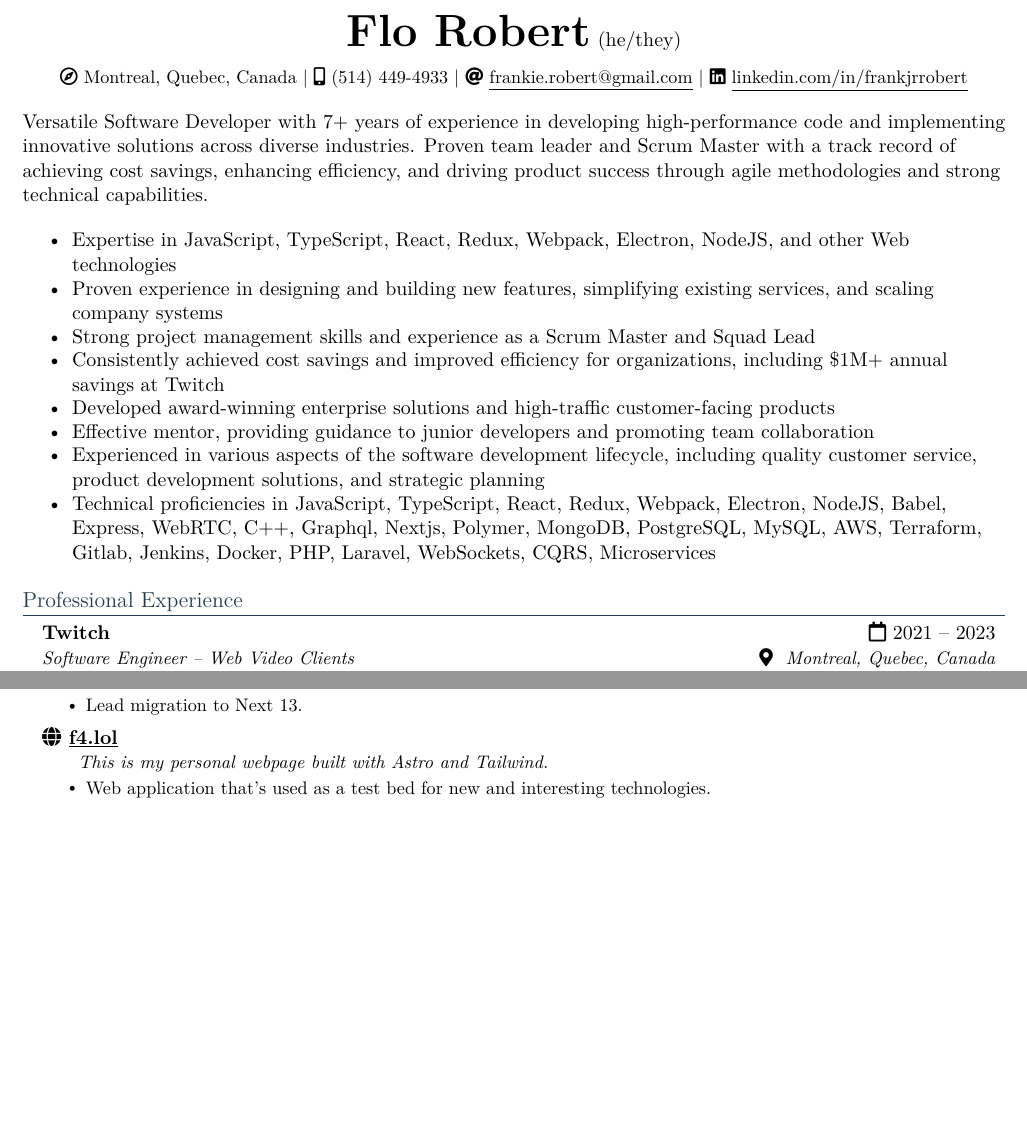
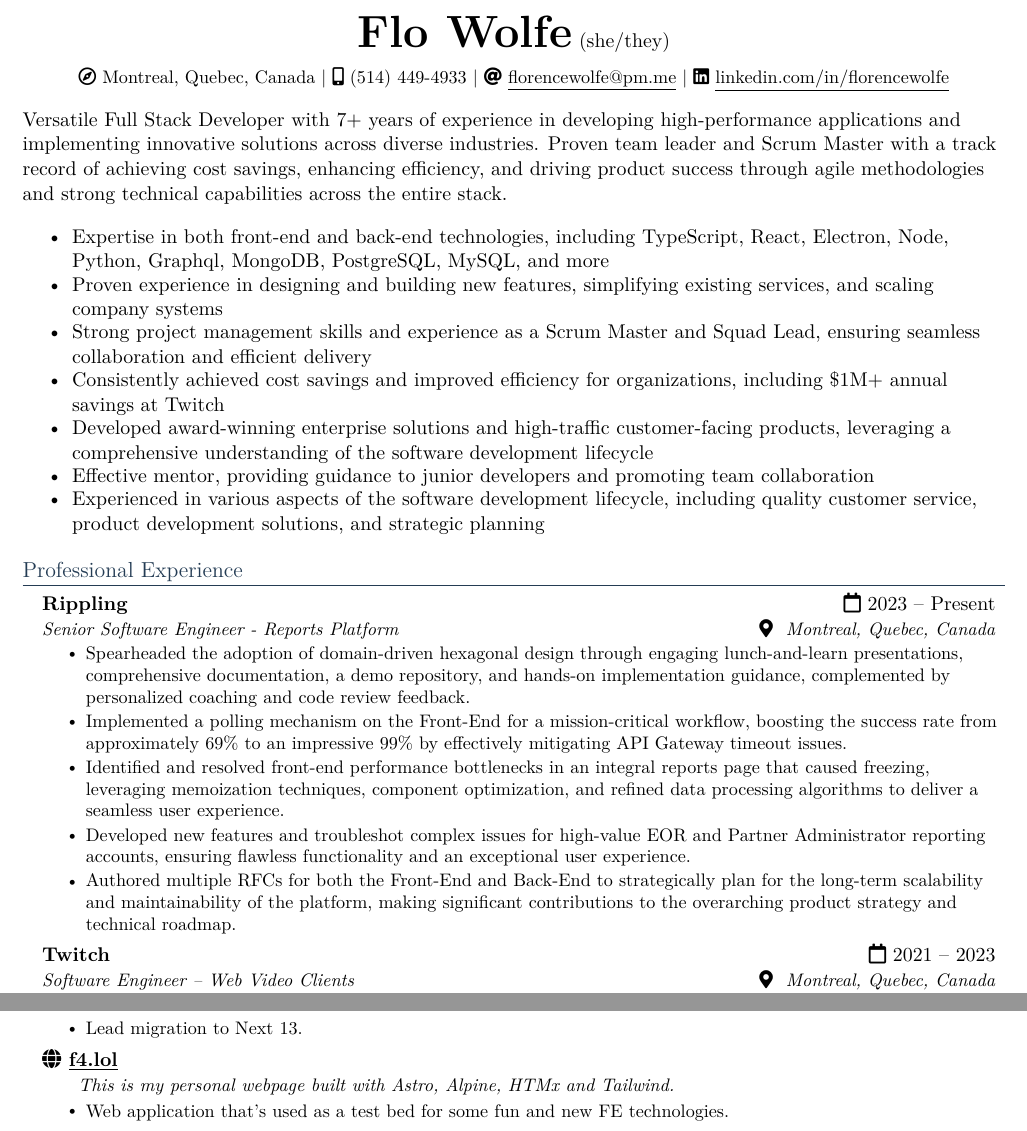
Before and after one commit to florence-wolfe/f4.lol, a LaTeX CV (resume/main.tex, which reads resume/definitions.tex, resume/experience.tex, resume/projects.tex): two parts of pages 1 and 2 of 2, joined at a grey line, cut at the place of the change, the shorter picture padded with empty space. Compiled offline with XeLaTeX.

Commit message:
Update resume

```diff
--- a/resume/definitions.tex
+++ b/resume/definitions.tex
@@ -1,6 +1,6 @@
-\def\myName{Flo Robert}
+\def\myName{Flo Wolfe}
 \def\myLocation{Montreal, Quebec, Canada}
 \def\myPhone{(514) 449-4933}
-\def\myEmail{frankie.robert@gmail.com}
-\def\myLinkedIn{linkedin.com/in/frankjrrobert}
-\def\myPronouns{he/they}
+\def\myEmail{florencewolfe@pm.me}
+\def\myLinkedIn{linkedin.com/in/florencewolfe}
+\def\myPronouns{she/they}
--- a/resume/experience.tex
+++ b/resume/experience.tex
@@ -1,6 +1,17 @@
 \section{Professional Experience}
 
 \resumeSubHeadingListStart
+
+    \resumeSubheading
+        {Rippling}{\faCalendar[regular] 2023 -- Present}
+        {Senior Software Engineer - Reports Platform}{\faMapMarker* \ Montreal, Quebec, Canada}
+        \resumeItemListStart
+            \resumeItem{Spearheaded the adoption of domain-driven hexagonal design through engaging lunch-and-learn presentations, comprehensive documentation, a demo repository, and hands-on implementation guidance, complemented by personalized coaching and code review feedback.}
+            \resumeItem{Implemented a polling mechanism on the Front-End for a mission-critical workflow, boosting the success rate from approximately 69\% to an impressive 99\% by effectively mitigating API Gateway timeout issues.}
+            \resumeItem{Identified and resolved front-end performance bottlenecks in an integral reports page that caused freezing, leveraging memoization techniques, component optimization, and refined data processing algorithms to deliver a seamless user experience.}
+            \resumeItem{Developed new features and troubleshot complex issues for high-value EOR and Partner Administrator reporting accounts, ensuring flawless functionality and an exceptional user experience.}
+            \resumeItem{Authored multiple RFCs for both the Front-End and Back-End to strategically plan for the long-term scalability and maintainability of the platform, making significant contributions to the overarching product strategy and technical roadmap.}
+        \resumeItemListEnd
 
     \resumeSubheading
         {Twitch}{\faCalendar[regular] 2021 -- 2023}
--- a/resume/projects.tex
+++ b/resume/projects.tex
@@ -12,9 +12,9 @@
 
 	\resumeSubheading
 		{\faGlobe \ \href{https://f4.lol}{\underline{f4.lol}}}{}
-		{\qquad This is my personal webpage built with Astro and Tailwind.}{}
+		{\qquad This is my personal webpage built with Astro, Alpine, HTMx and Tailwind.}{}
 		\resumeItemListStart
-			\resumeItem{Web application that's used as a test bed for new and interesting technologies.}
+			\resumeItem{Web application that's used as a test bed for some fun and new FE technologies.}
 		\resumeItemListEnd
 
 \resumeSubHeadingListEnd
--- a/resume/summary.tex
+++ b/resume/summary.tex
@@ -1,18 +1,13 @@
 \par
-Versatile Software Developer with 7+ years of experience in developing high-performance code and implementing innovative
-solutions across diverse industries. Proven team leader and Scrum Master with a track record of achieving cost savings, enhancing
-efficiency, and driving product success through agile methodologies and strong technical capabilities.
+Versatile Full Stack Developer with 7+ years of experience in developing high-performance applications and implementing innovative solutions across diverse industries.
+Proven team leader and Scrum Master with a track record of achieving cost savings, enhancing efficiency, and driving product success through agile methodologies and strong technical capabilities across the entire stack.
 
 \begin{itemize}[itemsep=-5pt]
-    \item Expertise in JavaScript, TypeScript, React, Redux, Webpack, Electron, NodeJS, and other Web technologies
+    \item Expertise in both front-end and back-end technologies, including TypeScript, React, Electron, Node, Python, Graphql, MongoDB, PostgreSQL, MySQL, and more
     \item Proven experience in designing and building new features, simplifying existing services, and scaling company systems
-    \item Strong project management skills and experience as a Scrum Master and Squad Lead
+    \item Strong project management skills and experience as a Scrum Master and Squad Lead, ensuring seamless collaboration and efficient delivery
     \item Consistently achieved cost savings and improved efficiency for organizations, including \textdollar 1M+ annual savings at Twitch
-    \item Developed award-winning enterprise solutions and high-traffic customer-facing products
+    \item Developed award-winning enterprise solutions and high-traffic customer-facing products, leveraging a comprehensive understanding of the software development lifecycle
     \item Effective mentor, providing guidance to junior developers and promoting team collaboration
-    \item Experienced in various aspects of the software development lifecycle, including quality customer service, product
-development solutions, and strategic planning
-    \item Technical proficiencies in JavaScript, TypeScript, React, Redux, Webpack, Electron, NodeJS, Babel, Express, WebRTC, C++,
-Graphql, Nextjs, Polymer, MongoDB, PostgreSQL, MySQL, AWS, Terraform, Gitlab, Jenkins, Docker, PHP, Laravel, WebSockets,
-CQRS, Microservices
+    \item Experienced in various aspects of the software development lifecycle, including quality customer service, product development solutions, and strategic planning
 \end{itemize}
```
Also changed, not shown: .github/workflows/build_pdf.yml (+3 -3 lines), resume/contact.tex (+1 -0 lines), resume/header.tex (+1 -0 lines), resume/main.tex (+1 -1 lines), README.md, resume/frank_robert_resume_2023.pdf (deleted), resume/frank_robert_resume_2024.pdf (deleted).
